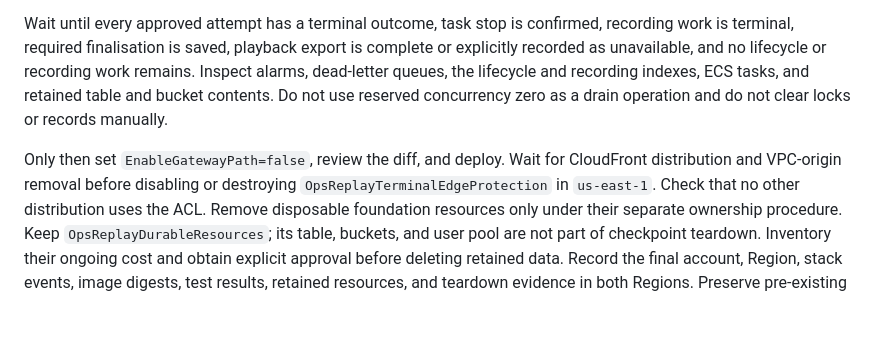
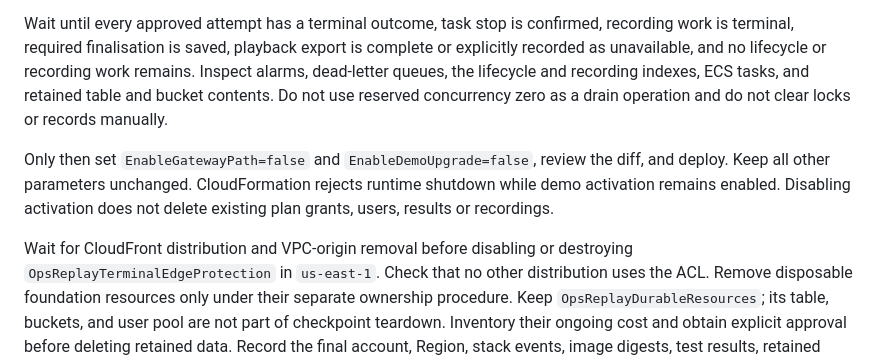
Before and after one commit to ehz0ah/OpsReplay, a Markdown page: docs/runbooks/aws-checkpoint-activation.md, the part around the change. GitHub-like rendering; blank space fills up the shorter version.

Commit message:
docs: disable demo activation during runtime cleanup

```diff
--- a/docs/runbooks/aws-checkpoint-activation.md
+++ b/docs/runbooks/aws-checkpoint-activation.md
@@ -217,8 +217,12 @@ Inspect alarms, dead-letter queues, the lifecycle and recording indexes, ECS tas
 retained table and bucket contents. Do not use reserved concurrency zero as a drain
 operation and do not clear locks or records manually.
 
-Only then set `EnableGatewayPath=false`, review the diff, and deploy. Wait for CloudFront
-distribution and VPC-origin removal before disabling or destroying
+Only then set `EnableGatewayPath=false` and `EnableDemoUpgrade=false`, review the
+diff, and deploy. Keep all other parameters unchanged. CloudFormation rejects
+runtime shutdown while demo activation remains enabled. Disabling activation does
+not delete existing plan grants, users, results or recordings.
+
+Wait for CloudFront distribution and VPC-origin removal before disabling or destroying
 `OpsReplayTerminalEdgeProtection` in `us-east-1`. Check that no other distribution uses
 the ACL. Remove disposable foundation resources only under their separate ownership
 procedure. Keep `OpsReplayDurableResources`; its table, buckets, and user pool are not
```
